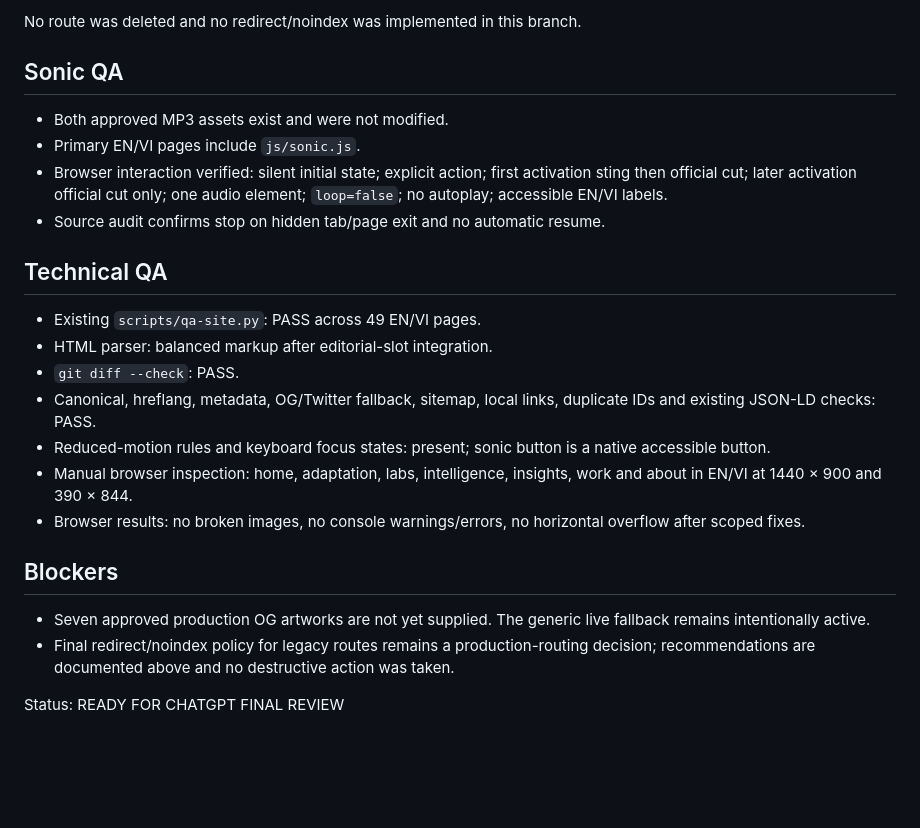
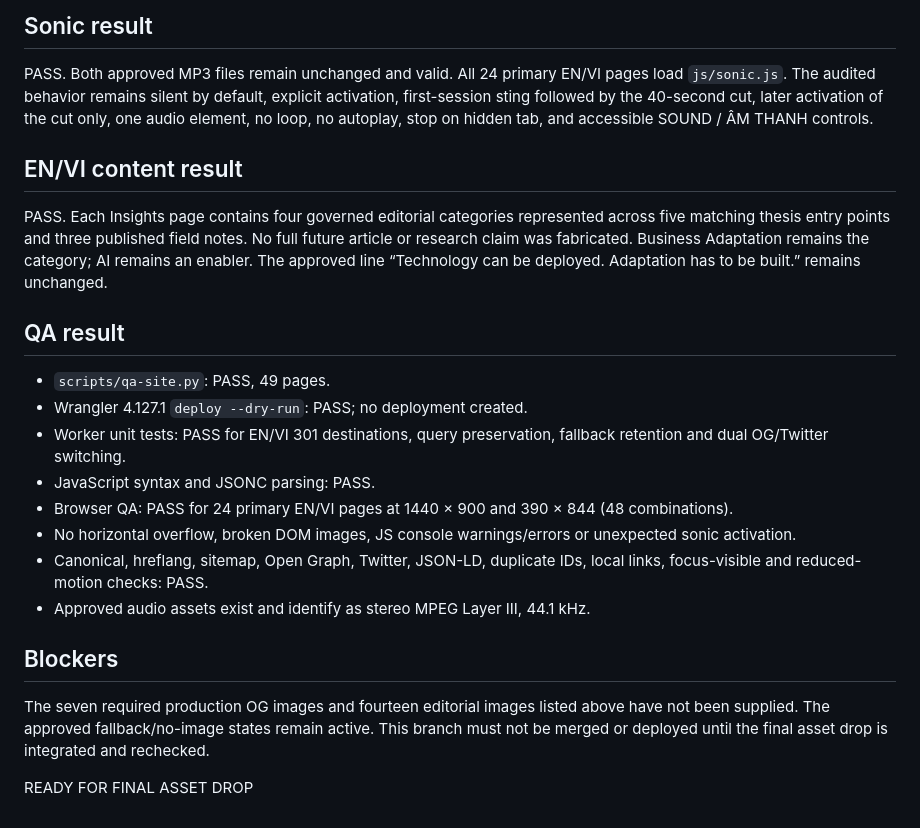
Before and after one commit to altonnguyen/brand-here-website-repo, a Markdown page: qa/BH-TASK-20260831-020/FINALIZATION-REPORT.md, the part around one of its changes. Rendered like a GitHub page; blank space fills up the shorter version.

```diff
--- a/qa/BH-TASK-20260831-020/FINALIZATION-REPORT.md
+++ b/qa/BH-TASK-20260831-020/FINALIZATION-REPORT.md
@@ -53,26 +73,25 @@ All seven routes exist, have no inbound links from current HTML pages, and are a
 
-No route was deleted and no redirect/noindex was implemented in this branch.
+## Sonic result
 
-## Sonic QA
+PASS. Both approved MP3 files remain unchanged and valid. All 24 primary EN/VI pages load `js/sonic.js`. The audited behavior remains silent by default, explicit activation, first-session sting followed by the 40-second cut, later activation of the cut only, one audio element, no loop, no autoplay, stop on hidden tab, and accessible SOUND / ÂM THANH controls.
 
-- Both approved MP3 assets exist and were not modified.
-- Primary EN/VI pages include `js/sonic.js`.
-- Browser interaction verified: silent initial state; explicit action; first activation sting then official cut; later activation official cut only; one audio element; `loop=false`; no autoplay; accessible EN/VI labels.
-- Source audit confirms stop on hidden tab/page exit and no automatic resume.
+## EN/VI content result
 
-## Technical QA
+PASS. Each Insights page contains four governed editorial categories represented across five matching thesis entry points and three published field notes. No full future article or research claim was fabricated. Business Adaptation remains the category; AI remains an enabler. The approved line “Technology can be deployed. Adaptation has to be built.” remains unchanged.
 
-- Existing `scripts/qa-site.py`: PASS across 49 EN/VI pages.
-- HTML parser: balanced markup after editorial-slot integration.
-- `git diff --check`: PASS.
-- Canonical, hreflang, metadata, OG/Twitter fallback, sitemap, local links, duplicate IDs and existing JSON-LD checks: PASS.
-- Reduced-motion rules and keyboard focus states: present; sonic button is a native accessible button.
-- Manual browser inspection: home, adaptation, labs, intelligence, insights, work and about in EN/VI at 1440 × 900 and 390 × 844.
-- Browser results: no broken images, no console warnings/errors, no horizontal overflow after scoped fixes.
+## QA result
+
+- `scripts/qa-site.py`: PASS, 49 pages.
+- Wrangler 4.127.1 `deploy --dry-run`: PASS; no deployment created.
+- Worker unit tests: PASS for EN/VI 301 destinations, query preservation, fallback retention and dual OG/Twitter switching.
+- JavaScript syntax and JSONC parsing: PASS.
+- Browser QA: PASS for 24 primary EN/VI pages at 1440 × 900 and 390 × 844 (48 combinations).
+- No horizontal overflow, broken DOM images, JS console warnings/errors or unexpected sonic activation.
+- Canonical, hreflang, sitemap, Open Graph, Twitter, JSON-LD, duplicate IDs, local links, focus-visible and reduced-motion checks: PASS.
+- Approved audio assets exist and identify as stereo MPEG Layer III, 44.1 kHz.
 
 ## Blockers
 
-- Seven approved production OG artworks are not yet supplied. The generic live fallback remains intentionally active.
-- Final redirect/noindex policy for legacy routes remains a production-routing decision; recommendations are documented above and no destructive action was taken.
+The seven required production OG images and fourteen editorial images listed above have not been supplied. The approved fallback/no-image states remain active. This branch must not be merged or deployed until the final asset drop is integrated and rechecked.
 
-Status: READY FOR CHATGPT FINAL REVIEW
+READY FOR FINAL ASSET DROP
```
Also changed, not shown: other parts of qa/BH-TASK-20260831-020/FINALIZATION-REPORT.md (+47 -27 lines).
